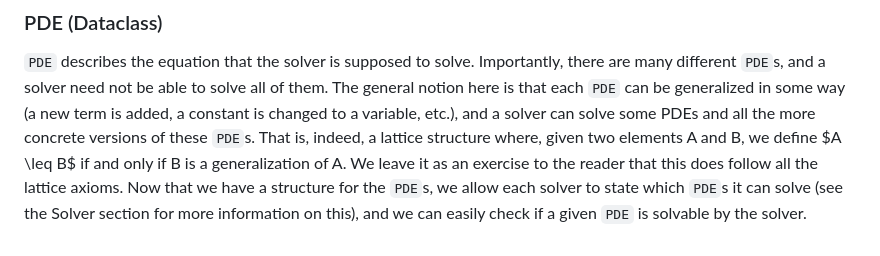
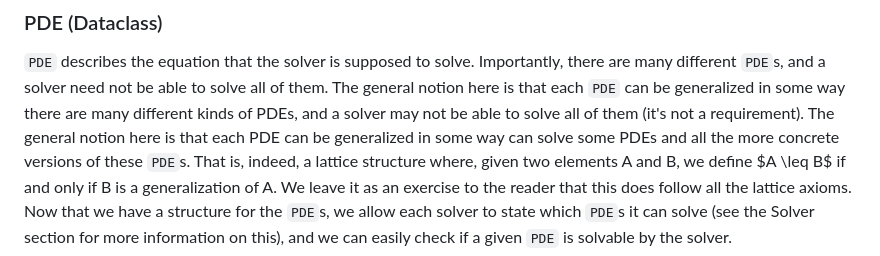
Before and after one commit to wren-projects/pde-solver, a Markdown page: designdocument.md, the part around the change. Drawn GitHub-style.

Commit message:
Update designdocument.md
Co-authored-by: Maneren <maneren731@gmail.com>

```diff
--- a/designdocument.md
+++ b/designdocument.md
@@ -95,7 +95,8 @@ packages/pde_solver
 `PDE` describes the equation that the solver is supposed to solve. Importantly,
 there are many different `PDE`s, and a solver need not be able to solve all of
 them. The general notion here is that each `PDE` can be generalized in some way
-(a new term is added, a constant is changed to a variable, etc.), and a solver
+there are many different kinds of PDEs, and a solver may not be able to solve all of
+them (it's not a requirement). The general notion here is that each PDE can be generalized in some way
 can solve some PDEs and all the more concrete versions of these `PDE`s. That is,
 indeed, a lattice structure where, given two elements A and B, we define $A
 \leq B$ if and only if B is a generalization of A. We leave it as an exercise
```
